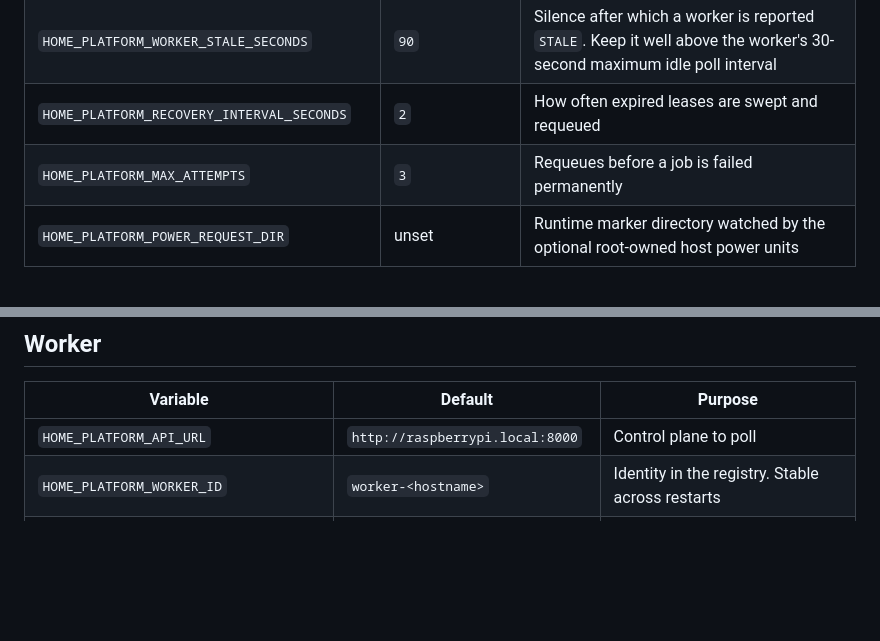
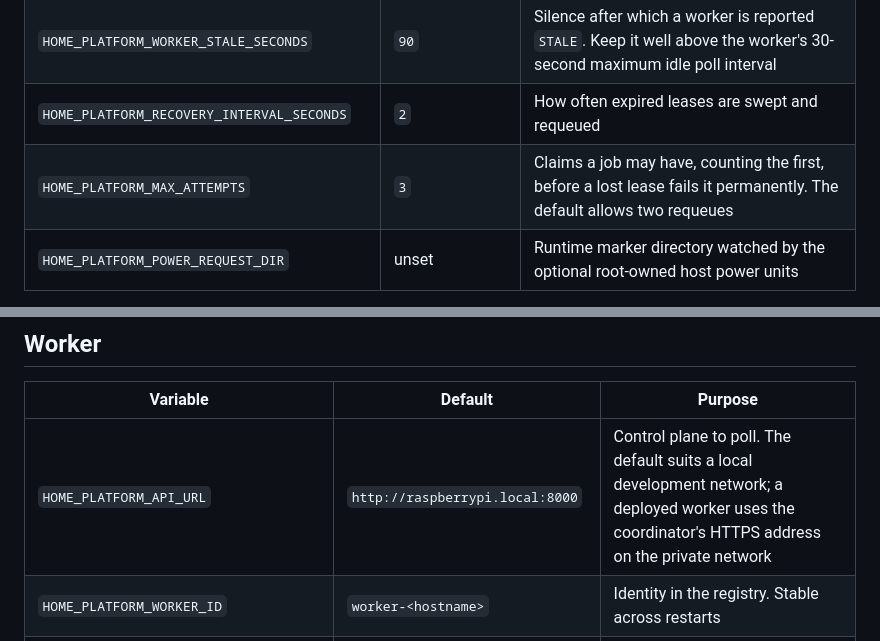
Before and after one commit to doveleyy/computecluster, a Markdown page: docs/configuration.md, 2 parts joined by grey strips. Rendered like a GitHub page; blank space fills up the shorter version.

```diff
--- a/docs/configuration.md
+++ b/docs/configuration.md
@@ -17,7 +17,7 @@ unless absolute.
 | `HOME_PLATFORM_LEASE_SECONDS` | `15` | How long a claimed job's lease lasts before it must be renewed |
 | `HOME_PLATFORM_WORKER_STALE_SECONDS` | `90` | Silence after which a worker is reported `STALE`. Keep it well above the worker's 30-second maximum idle poll interval |
 | `HOME_PLATFORM_RECOVERY_INTERVAL_SECONDS` | `2` | How often expired leases are swept and requeued |
-| `HOME_PLATFORM_MAX_ATTEMPTS` | `3` | Requeues before a job is failed permanently |
+| `HOME_PLATFORM_MAX_ATTEMPTS` | `3` | Claims a job may have, counting the first, before a lost lease fails it permanently. The default allows two requeues |
 | `HOME_PLATFORM_POWER_REQUEST_DIR` | unset | Runtime marker directory watched by the optional root-owned host power units |
 
 If no token is configured the API is unauthenticated. That is only appropriate
@@ -209,7 +209,7 @@ NAS is present.
 
 | Variable | Default | Purpose |
 |---|---|---|
-| `HOME_PLATFORM_API_URL` | `http://raspberrypi.local:8000` | Control plane to poll |
+| `HOME_PLATFORM_API_URL` | `http://raspberrypi.local:8000` | Control plane to poll. The default suits a local development network; a deployed worker uses the coordinator's HTTPS address on the private network |
 | `HOME_PLATFORM_WORKER_ID` | `worker-<hostname>` | Identity in the registry. Stable across restarts |
 | `HOME_PLATFORM_API_TOKEN_FILE` | `~/.config/home-platform/api-token` | Token used for every call |
 | `HOME_PLATFORM_WORKER_DATA_DIR` | `~/.local/share/home-platform-worker` | Cache, staged inputs, and outputs |
```
Also changed, not shown: docs/architecture.md (+4 -0 lines).
